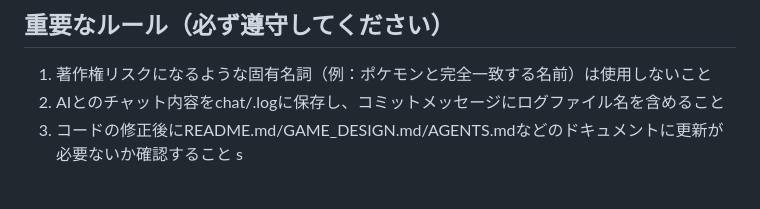
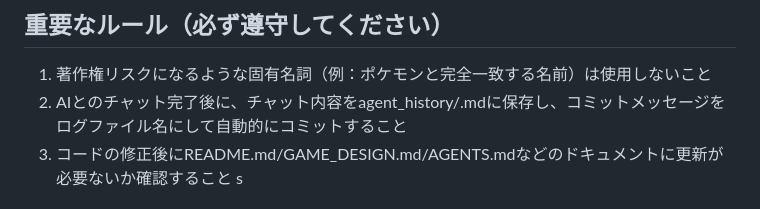
Before and after one commit to soltic315/emojimon, a Markdown page: AGENTS.md, the part around the change. Rendered like a GitHub page.

```diff
--- a/AGENTS.md
+++ b/AGENTS.md
@@ -16,7 +16,7 @@
 
 ## 重要なルール（必ず遵守してください）
 1. 著作権リスクになるような固有名詞（例：ポケモンと完全一致する名前）は使用しないこと
-2. AIとのチャット内容をchat/<YYYYMMDDhhmm>.logに保存し、コミットメッセージにログファイル名を含めること
+2. AIとのチャット完了後に、チャット内容をagent_history/<YYYYMMDDhhmm>.mdに保存し、コミットメッセージをログファイル名にして自動的にコミットすること
 3. コードの修正後にREADME.md/GAME_DESIGN.md/AGENTS.mdなどのドキュメントに更新が必要ないか確認すること
 s
 ## 📌 プロジェクト概要
```
Also changed, not shown: agent_history/202603010423.md (added, +34 -0 lines).
